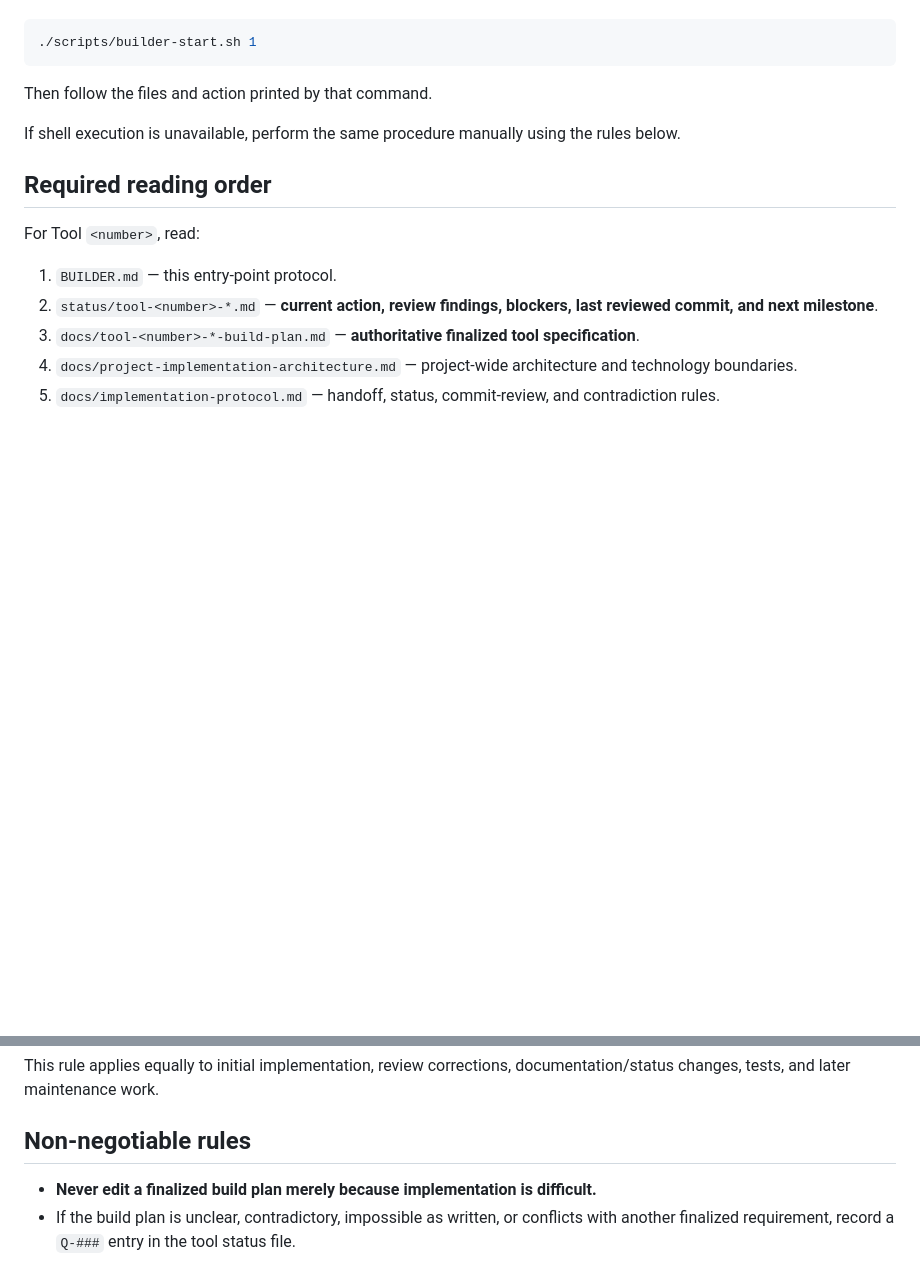
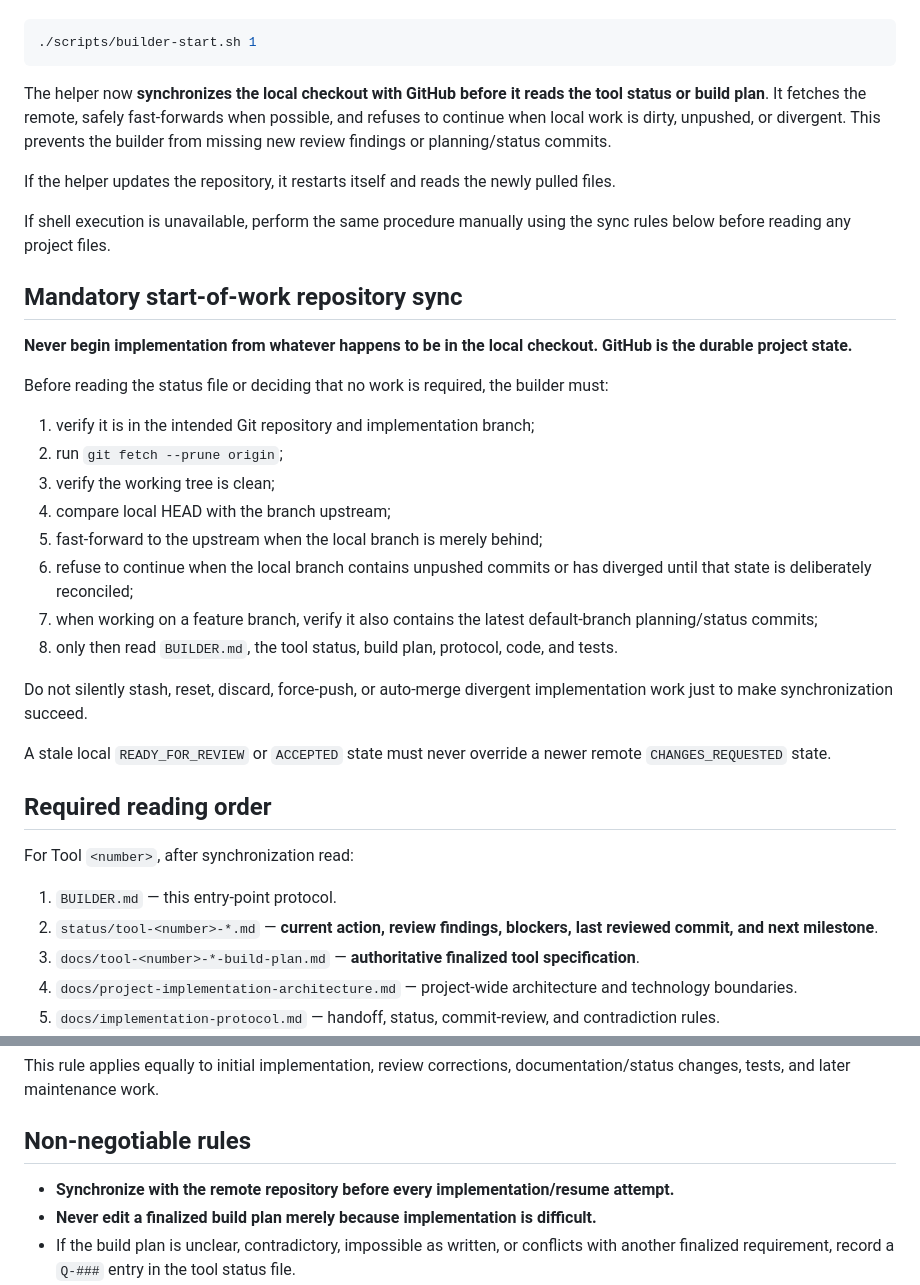
Before and after one commit to KadambaFoundationMedia/media-archive-tooling, a Markdown page: BUILDER.md, 2 parts joined by grey strips. Rendered like a GitHub page; blank space fills up the shorter version.

Commit message:
Require repository sync before builder reads status

````diff
--- a/BUILDER.md
+++ b/BUILDER.md
@@ -24,13 +24,34 @@ Example:
 ./scripts/builder-start.sh 1
 ```
 
-Then follow the files and action printed by that command.
+The helper now **synchronizes the local checkout with GitHub before it reads the tool status or build plan**. It fetches the remote, safely fast-forwards when possible, and refuses to continue when local work is dirty, unpushed, or divergent. This prevents the builder from missing new review findings or planning/status commits.
 
-If shell execution is unavailable, perform the same procedure manually using the rules below.
+If the helper updates the repository, it restarts itself and reads the newly pulled files.
+
+If shell execution is unavailable, perform the same procedure manually using the sync rules below before reading any project files.
+
+## Mandatory start-of-work repository sync
+
+**Never begin implementation from whatever happens to be in the local checkout. GitHub is the durable project state.**
+
+Before reading the status file or deciding that no work is required, the builder must:
+
+1. verify it is in the intended Git repository and implementation branch;
+2. run `git fetch --prune origin`;
+3. verify the working tree is clean;
+4. compare local HEAD with the branch upstream;
+5. fast-forward to the upstream when the local branch is merely behind;
+6. refuse to continue when the local branch contains unpushed commits or has diverged until that state is deliberately reconciled;
+7. when working on a feature branch, verify it also contains the latest default-branch planning/status commits;
+8. only then read `BUILDER.md`, the tool status, build plan, protocol, code, and tests.
+
+Do not silently stash, reset, discard, force-push, or auto-merge divergent implementation work just to make synchronization succeed.
+
+A stale local `READY_FOR_REVIEW` or `ACCEPTED` state must never override a newer remote `CHANGES_REQUESTED` state.
 
 ## Required reading order
 
-For Tool `<number>`, read:
+For Tool `<number>`, after synchronization read:
 
 1. `BUILDER.md` — this entry-point protocol.
 2. `status/tool-<number>-*.md` — **current action, review findings, blockers, last reviewed commit, and next milestone**.
@@ -96,6 +117,7 @@ This rule applies equally to initial implementation, review corrections, documen
 
 ## Non-negotiable rules
 
+- **Synchronize with the remote repository before every implementation/resume attempt.**
 - **Never edit a finalized build plan merely because implementation is difficult.**
 - If the build plan is unclear, contradictory, impossible as written, or conflicts with another finalized requirement, record a `Q-###` entry in the tool status file.
 - Continue unaffected work when possible.
````
